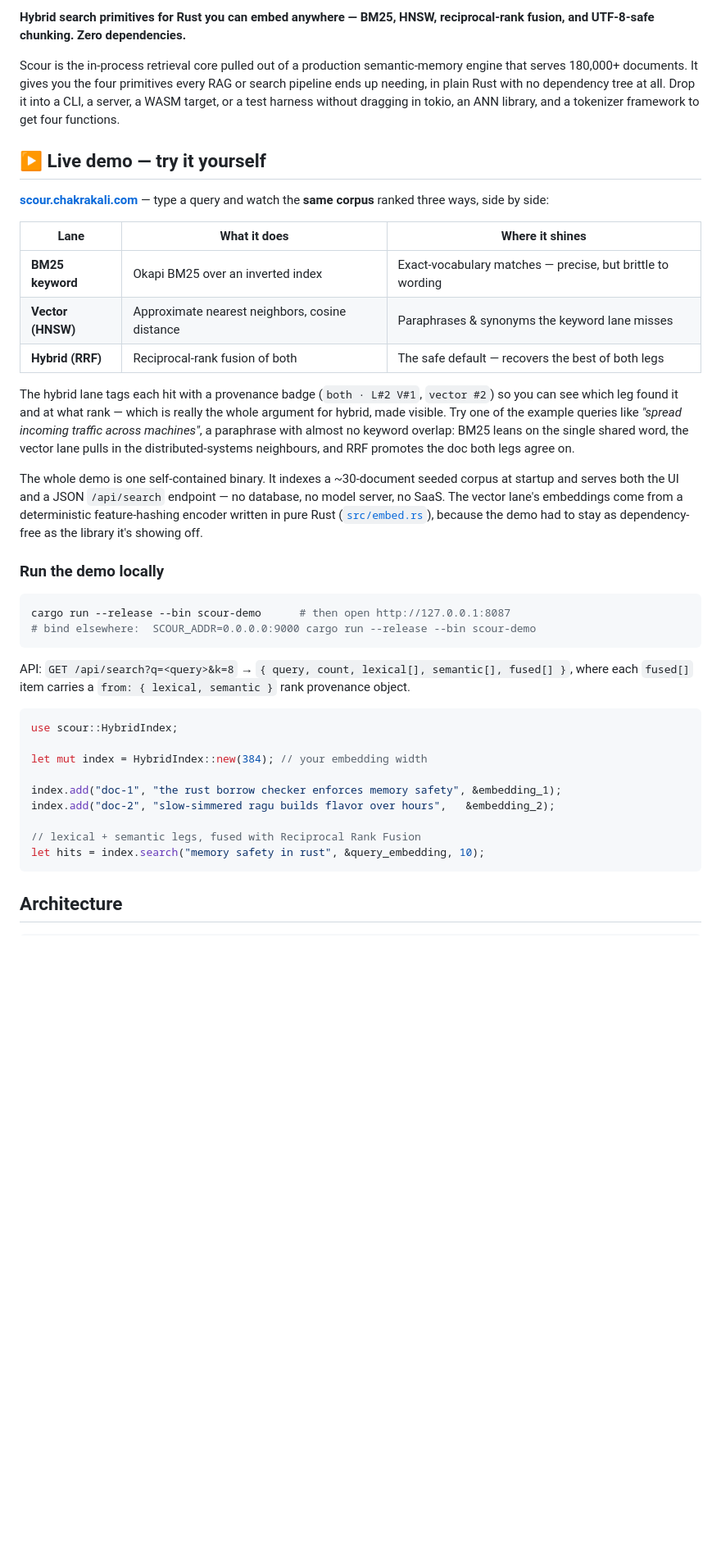
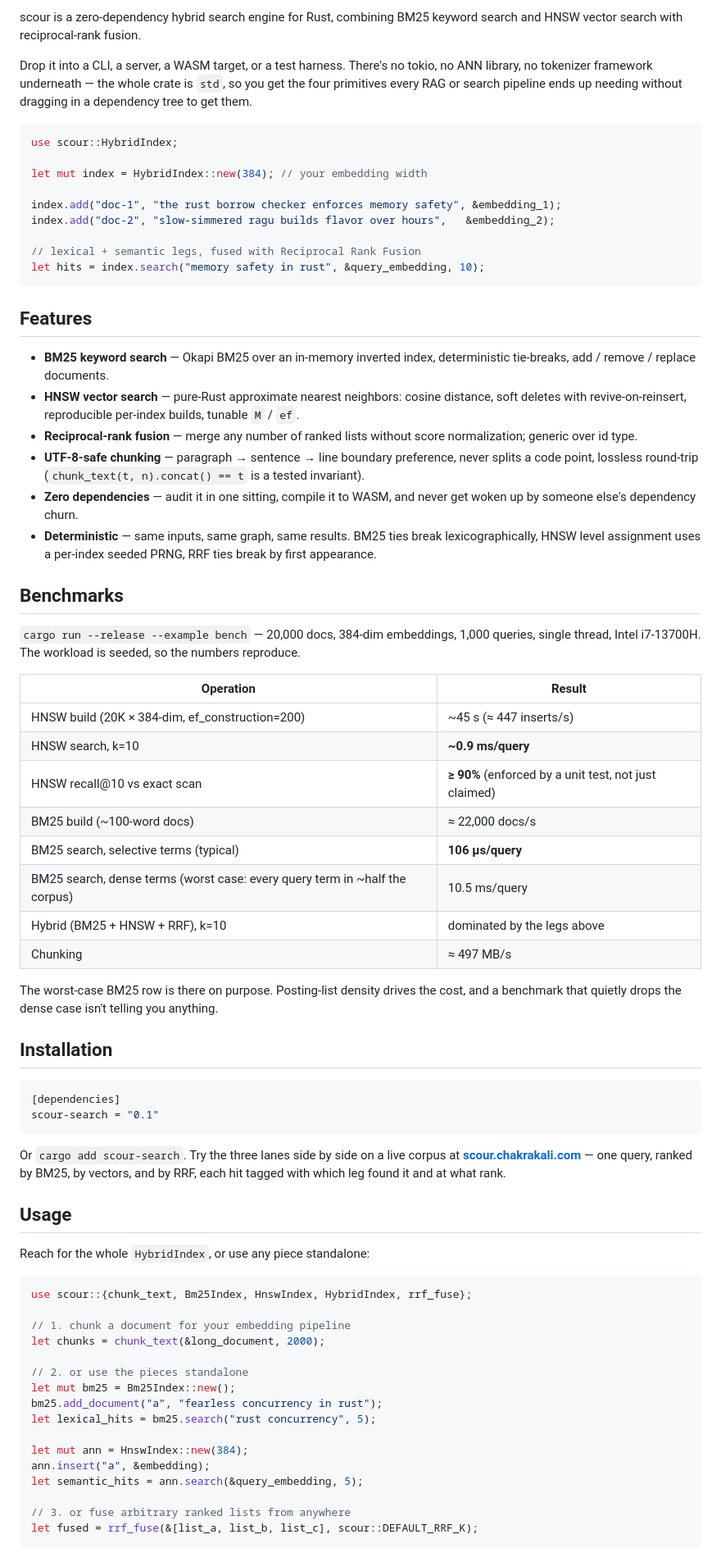
Before and after one commit to SA-Ark/scour, a Markdown page: README.md, the part around one of its changes. Shown at 82% size. Drawn GitHub-style; blank space fills up the shorter version.

Commit message:
docs: rewrite README to top-repo standard

````diff
--- a/README.md
+++ b/README.md
@@ -6,32 +8,7 @@
 
-**Hybrid search primitives for Rust you can embed anywhere — BM25, HNSW, reciprocal-rank fusion, and UTF-8-safe chunking. Zero dependencies.**
+scour is a zero-dependency hybrid search engine for Rust, combining BM25 keyword search and HNSW vector search with reciprocal-rank fusion.
 
-Scour is the in-process retrieval core pulled out of a production semantic-memory engine that serves 180,000+ documents. It gives you the four primitives every RAG or search pipeline ends up needing, in plain Rust with no dependency tree at all. Drop it into a CLI, a server, a WASM target, or a test harness without dragging in tokio, an ANN library, and a tokenizer framework to get four functions.
-
-## ▶ Live demo — try it yourself
-
-**[scour.chakrakali.com](https://scour.chakrakali.com)** — type a query and watch the **same corpus** ranked three ways, side by side:
-
-| Lane | What it does | Where it shines |
-|---|---|---|
-| **BM25 keyword** | Okapi BM25 over an inverted index | Exact-vocabulary matches — precise, but brittle to wording |
-| **Vector (HNSW)** | Approximate nearest neighbors, cosine distance | Paraphrases & synonyms the keyword lane misses |
-| **Hybrid (RRF)** | Reciprocal-rank fusion of both | The safe default — recovers the best of both legs |
-
-The hybrid lane tags each hit with a provenance badge (`both · L#2 V#1`, `vector #2`) so you can see which leg found it and at what rank — which is really the whole argument for hybrid, made visible. Try one of the example queries like *"spread incoming traffic across machines"*, a paraphrase with almost no keyword overlap: BM25 leans on the single shared word, the vector lane pulls in the distributed-systems neighbours, and RRF promotes the doc both legs agree on.
-
-The whole demo is one self-contained binary. It indexes a ~30-document seeded corpus at startup and serves both the UI and a JSON `/api/search` endpoint — no database, no model server, no SaaS. The vector lane's embeddings come from a deterministic feature-hashing encoder written in pure Rust ([`src/embed.rs`](src/embed.rs)), because the demo had to stay as dependency-free as the library it's showing off.
-
-### Run the demo locally
-
-```bash
-cargo run --release --bin scour-demo      # then open http://127.0.0.1:8087
-# bind elsewhere:  SCOUR_ADDR=0.0.0.0:9000 cargo run --release --bin scour-demo
-```
-
-API: `GET /api/search?q=<query>&k=8` → `{ query, count, lexical[], semantic[], fused[] }`,
-where each `fused[]` item carries a `from: { lexical, semantic }` rank provenance object.
-
+Drop it into a CLI, a server, a WASM target, or a test harness. There's no tokio, no ANN library, no tokenizer framework underneath — the whole crate is `std`, so you get the four primitives every RAG or search pipeline ends up needing without dragging in a dependency tree to get them.
 
 ```rust
 use scour::HybridIndex;
@@ -45,4 +22,61 @@ index.add("doc-2", "slow-simmered ragu builds flavor over hours",   &embedding_2
 let hits = index.search("memory safety in rust", &query_embedding, 10);
 ```
 
-## Architecture
+## Features
+
+- **BM25 keyword search** — Okapi BM25 over an in-memory inverted index, deterministic tie-breaks, add / remove / replace documents.
+- **HNSW vector search** — pure-Rust approximate nearest neighbors: cosine distance, soft deletes with revive-on-reinsert, reproducible per-index builds, tunable `M` / `ef`.
+- **Reciprocal-rank fusion** — merge any number of ranked lists without score normalization; generic over id type.
+- **UTF-8-safe chunking** — paragraph → sentence → line boundary preference, never splits a code point, lossless round-trip (`chunk_text(t, n).concat() == t` is a tested invariant).
+- **Zero dependencies** — audit it in one sitting, compile it to WASM, and never get woken up by someone else's dependency churn.
+- **Deterministic** — same inputs, same graph, same results. BM25 ties break lexicographically, HNSW level assignment uses a per-index seeded PRNG, RRF ties break by first appearance.
+
+## Benchmarks
+
+`cargo run --release --example bench` — 20,000 docs, 384-dim embeddings, 1,000 queries, single thread, Intel i7-13700H. The workload is seeded, so the numbers reproduce.
+
+| Operation | Result |
+|---|---|
+| HNSW build (20K × 384-dim, ef_construction=200) | ~45 s (≈ 447 inserts/s) |
+| HNSW search, k=10 | **~0.9 ms/query** |
+| HNSW recall@10 vs exact scan | **≥ 90%** (enforced by a unit test, not just claimed) |
+| BM25 build (~100-word docs) | ≈ 22,000 docs/s |
+| BM25 search, selective terms (typical) | **106 µs/query** |
+| BM25 search, dense terms (worst case: every query term in ~half the corpus) | 10.5 ms/query |
+| Hybrid (BM25 + HNSW + RRF), k=10 | dominated by the legs above |
+| Chunking | ≈ 497 MB/s |
+
+The worst-case BM25 row is there on purpose. Posting-list density drives the cost, and a benchmark that quietly drops the dense case isn't telling you anything.
+
+## Installation
+
+```toml
+[dependencies]
+scour-search = "0.1"
+```
+
+Or `cargo add scour-search`. Try the three lanes side by side on a live corpus at **[scour.chakrakali.com](https://scour.chakrakali.com)** — one query, ranked by BM25, by vectors, and by RRF, each hit tagged with which leg found it and at what rank.
+
+## Usage
+
+Reach for the whole `HybridIndex`, or use any piece standalone:
+
+```rust
+use scour::{chunk_text, Bm25Index, HnswIndex, HybridIndex, rrf_fuse};
+
+// 1. chunk a document for your embedding pipeline
+let chunks = chunk_text(&long_document, 2000);
+
+// 2. or use the pieces standalone
+let mut bm25 = Bm25Index::new();
+bm25.add_document("a", "fearless concurrency in rust");
+let lexical_hits = bm25.search("rust concurrency", 5);
+
+let mut ann = HnswIndex::new(384);
+ann.insert("a", &embedding);
+let semantic_hits = ann.search(&query_embedding, 5);
+
+// 3. or fuse arbitrary ranked lists from anywhere
+let fused = rrf_fuse(&[list_a, list_b, list_c], scour::DEFAULT_RRF_K);
+```
+
````
Also changed, not shown: other parts of README.md (+19 -72 lines).
